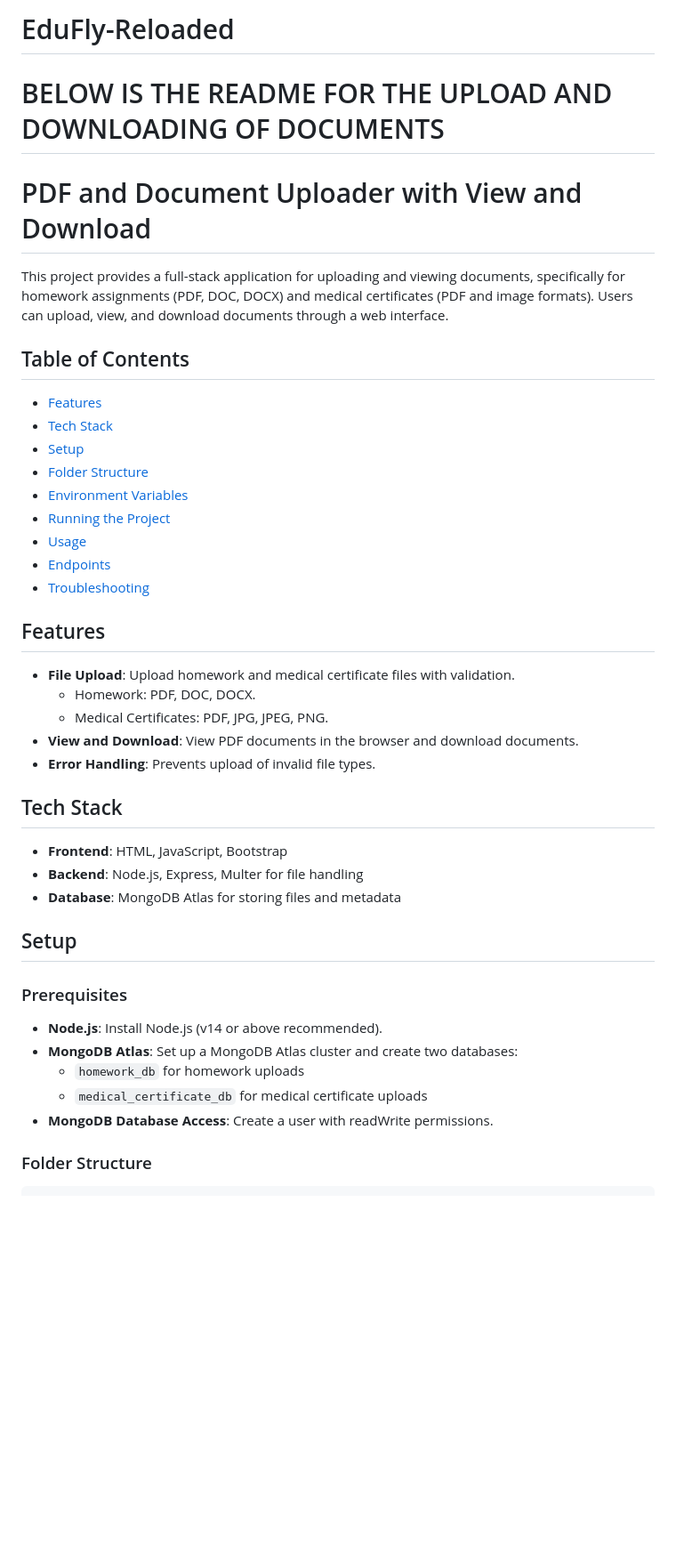
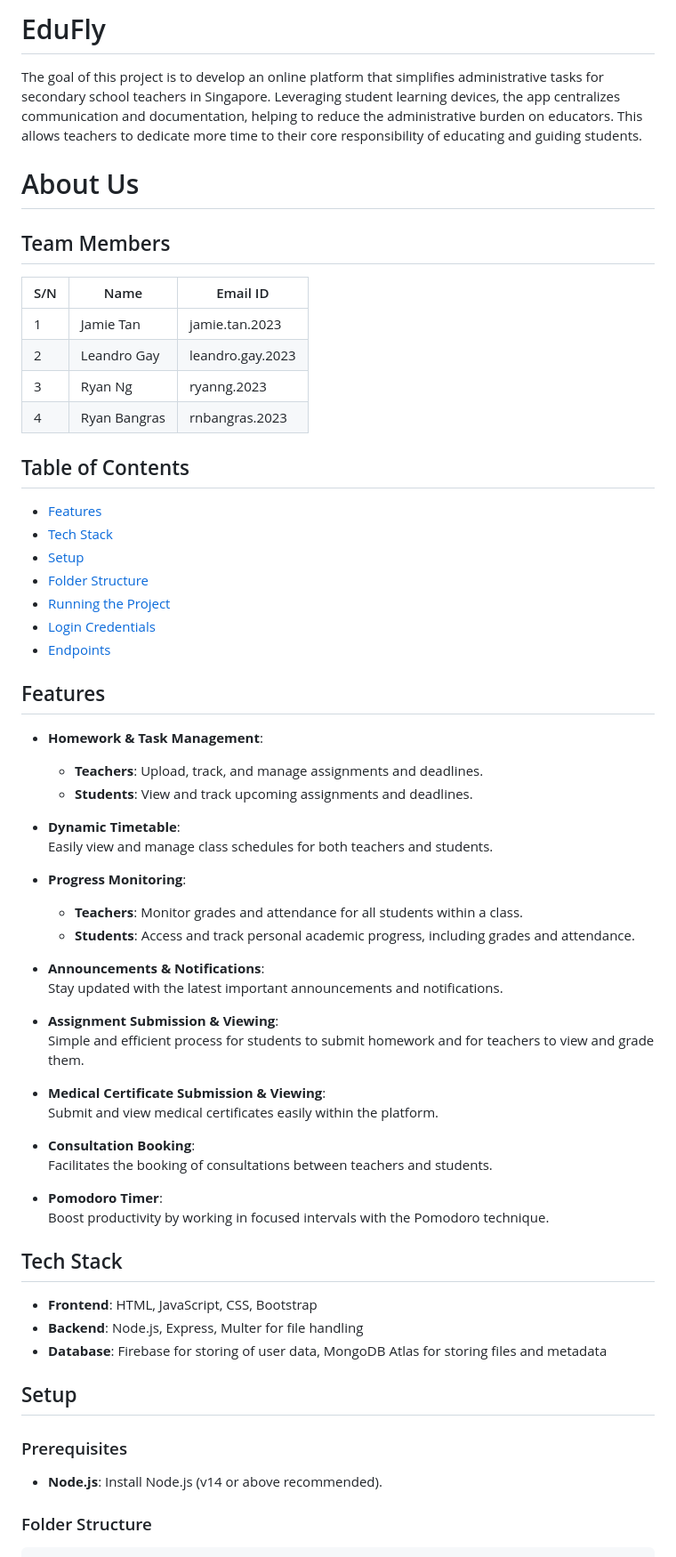
Before and after one commit to jamieeeeeeeeeeeeeee/Edufly, a Markdown page: README.md, the part around one of its changes. Shown at 89% size. Rendered like a GitHub page; blank space fills up the shorter version.

Commit message:
final README

````diff
--- a/README.md
+++ b/README.md
@@ -1,42 +1,65 @@
-# EduFly-Reloaded
+# EduFly
 
+The goal of this project is to develop an online platform that simplifies administrative tasks for secondary school teachers in Singapore. Leveraging student learning devices, the app centralizes communication and documentation, helping to reduce the administrative burden on educators. This allows teachers to dedicate more time to their core responsibility of educating and guiding students.
 
-# BELOW IS THE README FOR THE UPLOAD AND DOWNLOADING OF DOCUMENTS
-# PDF and Document Uploader with View and Download
+# About Us
 
-This project provides a full-stack application for uploading and viewing documents, specifically for homework assignments (PDF, DOC, DOCX) and medical certificates (PDF and image formats). Users can upload, view, and download documents through a web interface.
+## Team Members
+
+| S/N | Name           | Email ID         |
+|-----|----------------|------------------|
+| 1   | Jamie Tan      | jamie.tan.2023   |
+| 2   | Leandro Gay    | leandro.gay.2023 |
+| 3   | Ryan Ng        | ryanng.2023      |
+| 4   | Ryan Bangras   | rnbangras.2023   |
 
 ## Table of Contents
 - [Features](#features)
 - [Tech Stack](#tech-stack)
 - [Setup](#setup)
 - [Folder Structure](#folder-structure)
-- [Environment Variables](#environment-variables)
 - [Running the Project](#running-the-project)
-- [Usage](#usage)
+- [Login Credentials](#login-credentials)
 - [Endpoints](#endpoints)
-- [Troubleshooting](#troubleshooting)
 
 ## Features
-- **File Upload**: Upload homework and medical certificate files with validation.
-  - Homework: PDF, DOC, DOCX.
-  - Medical Certificates: PDF, JPG, JPEG, PNG.
-- **View and Download**: View PDF documents in the browser and download documents.
-- **Error Handling**: Prevents upload of invalid file types.
+
+- **Homework & Task Management**:
+  - **Teachers**: Upload, track, and manage assignments and deadlines.
+  - **Students**: View and track upcoming assignments and deadlines.
+
+- **Dynamic Timetable**:
+  Easily view and manage class schedules for both teachers and students.
+
+- **Progress Monitoring**:
+  - **Teachers**: Monitor grades and attendance for all students within a class.
+  - **Students**: Access and track personal academic progress, including grades and attendance.
+
+- **Announcements & Notifications**:
+  Stay updated with the latest important announcements and notifications.
+
+- **Assignment Submission & Viewing**:
+  Simple and efficient process for students to submit homework and for teachers to view and grade them.
+
+- **Medical Certificate Submission & Viewing**:
+  Submit and view medical certificates easily within the platform.
+
+- **Consultation Booking**:
+  Facilitates the booking of consultations between teachers and students.
+
+- **Pomodoro Timer**:
+  Boost productivity by working in focused intervals with the Pomodoro technique.
 
 ## Tech Stack
-- **Frontend**: HTML, JavaScript, Bootstrap
+- **Frontend**: HTML, JavaScript, CSS, Bootstrap
 - **Backend**: Node.js, Express, Multer for file handling
-- **Database**: MongoDB Atlas for storing files and metadata
+- **Database**: Firebase for storing of user data, MongoDB Atlas for storing files and metadata
 
 ## Setup
 
 ### Prerequisites
 - **Node.js**: Install Node.js (v14 or above recommended).
-- **MongoDB Atlas**: Set up a MongoDB Atlas cluster and create two databases:
-  - `homework_db` for homework uploads
-  - `medical_certificate_db` for medical certificate uploads
-- **MongoDB Database Access**: Create a user with readWrite permissions.
 
 ### Folder Structure
+
 ```
````
Also changed, not shown: other parts of README.md (+77 -79 lines).
